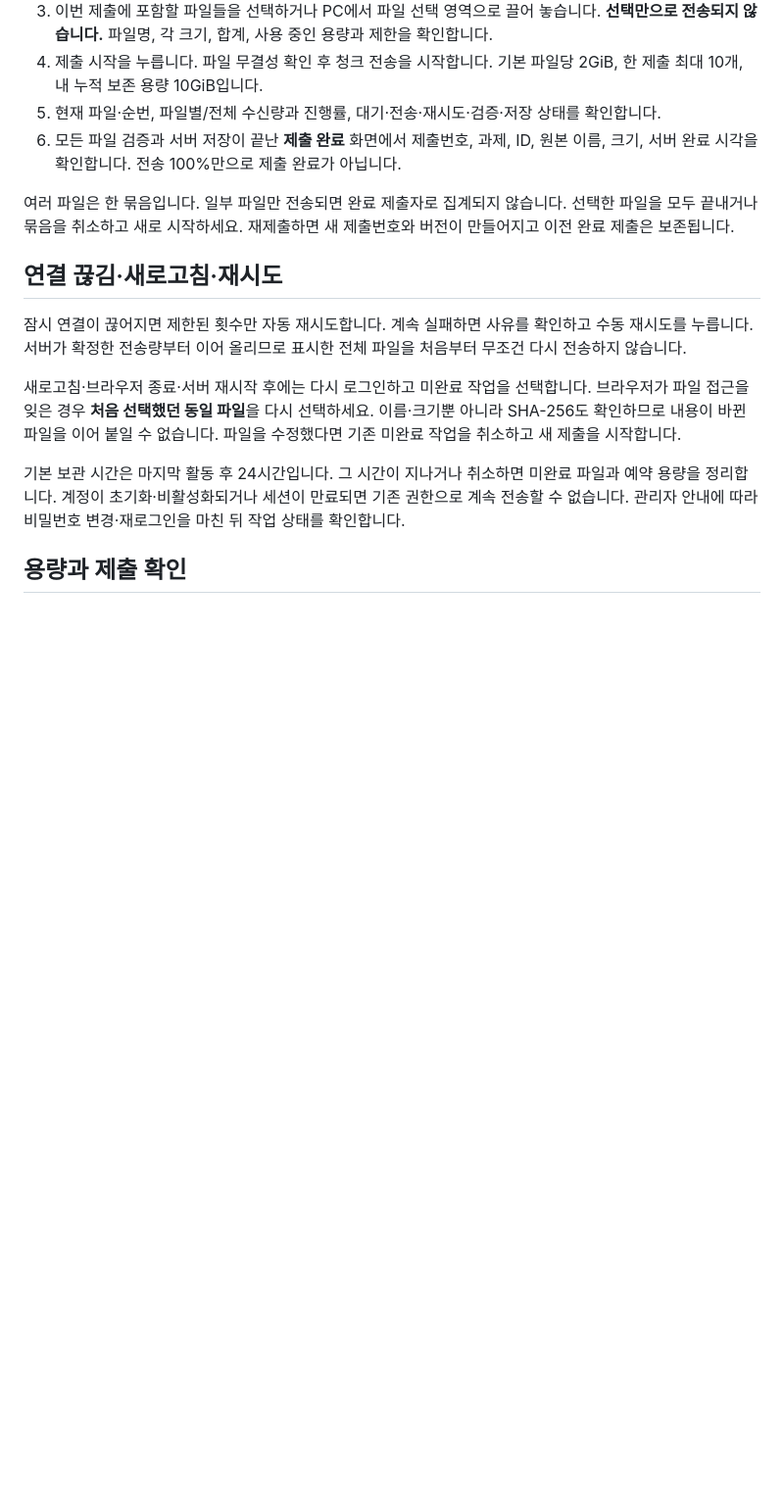
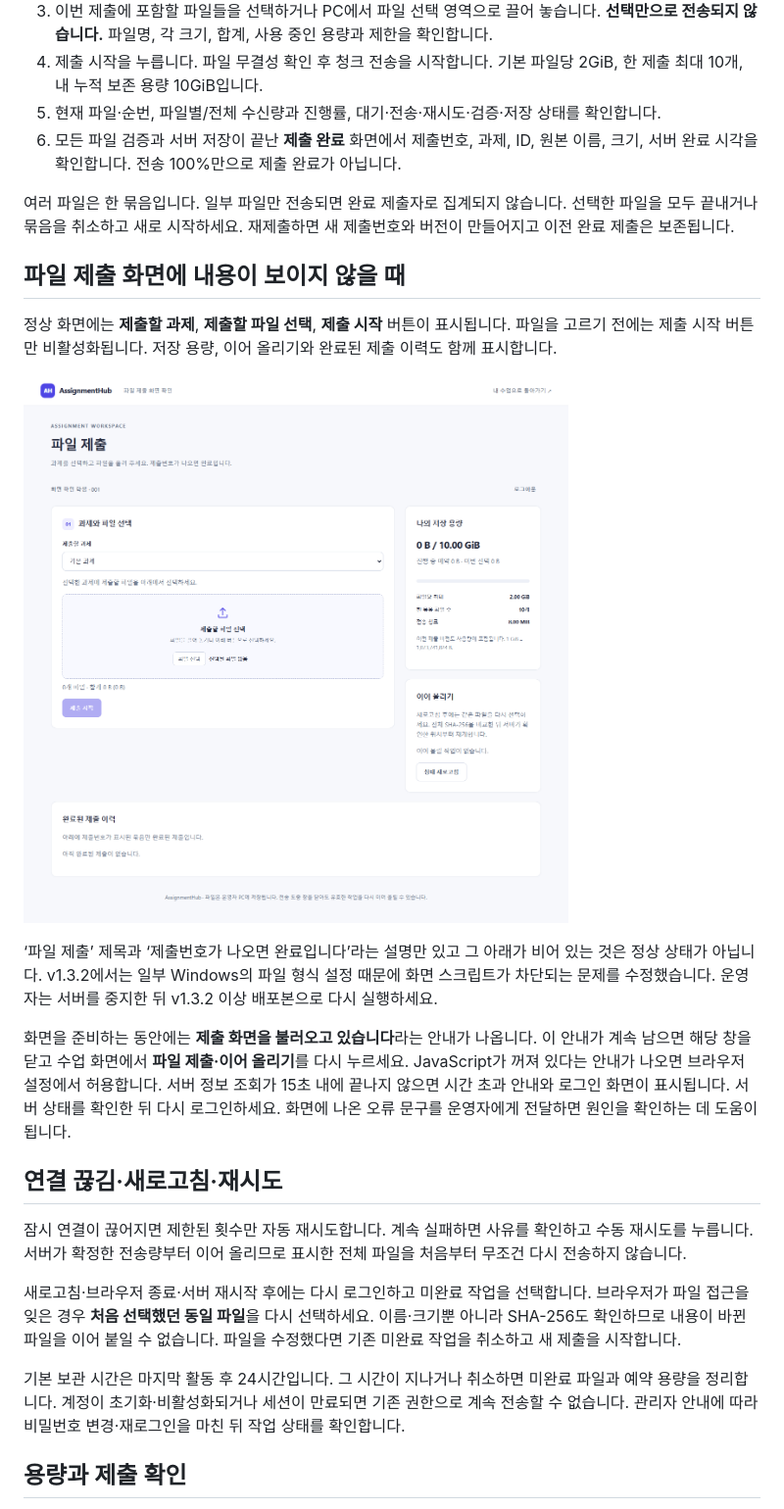
Before and after one commit to prozac0401/AssignmentHub, a Markdown page: docs/user-guide.md, the part around the change. Shown at 98% size. GitHub-like rendering; pictures changed too: docs/evidence/uploader-v132-normal.png (added); blank space fills up the shorter version.

```diff
--- a/docs/user-guide.md
+++ b/docs/user-guide.md
@@ -19,6 +19,16 @@
 
 여러 파일은 한 묶음입니다. 일부 파일만 전송되면 완료 제출자로 집계되지 않습니다. 선택한 파일을 모두 끝내거나 묶음을 취소하고 새로 시작하세요. 재제출하면 새 제출번호와 버전이 만들어지고 이전 완료 제출은 보존됩니다.
 
+## 파일 제출 화면에 내용이 보이지 않을 때
+
+정상 화면에는 **제출할 과제**, **제출할 파일 선택**, **제출 시작** 버튼이 표시됩니다. 파일을 고르기 전에는 제출 시작 버튼만 비활성화됩니다. 저장 용량, 이어 올리기와 완료된 제출 이력도 함께 표시합니다.
+
+![파일 선택 전의 정상 제출 화면](evidence/uploader-v132-normal.png)
+
+‘파일 제출’ 제목과 ‘제출번호가 나오면 완료입니다’라는 설명만 있고 그 아래가 비어 있는 것은 정상 상태가 아닙니다. v1.3.2에서는 일부 Windows의 파일 형식 설정 때문에 화면 스크립트가 차단되는 문제를 수정했습니다. 운영자는 서버를 중지한 뒤 v1.3.2 이상 배포본으로 다시 실행하세요.
+
+화면을 준비하는 동안에는 **제출 화면을 불러오고 있습니다**라는 안내가 나옵니다. 이 안내가 계속 남으면 해당 창을 닫고 수업 화면에서 **파일 제출·이어 올리기**를 다시 누르세요. JavaScript가 꺼져 있다는 안내가 나오면 브라우저 설정에서 허용합니다. 서버 정보 조회가 15초 내에 끝나지 않으면 시간 초과 안내와 로그인 화면이 표시됩니다. 서버 상태를 확인한 뒤 다시 로그인하세요. 화면에 나온 오류 문구를 운영자에게 전달하면 원인을 확인하는 데 도움이 됩니다.
+
 ## 연결 끊김·새로고침·재시도
 
 잠시 연결이 끊어지면 제한된 횟수만 자동 재시도합니다. 계속 실패하면 사유를 확인하고 수동 재시도를 누릅니다. 서버가 확정한 전송량부터 이어 올리므로 표시한 전체 파일을 처음부터 무조건 다시 전송하지 않습니다.
```
Also changed, not shown: README.md (+2 -2 lines), docs/v1.3.2-test-report.md (added, +41 -0 lines), docs/evidence/uploader-v132-loading.png (added), docs/evidence/uploader-v132-timeout.png (added), 8 other files.
